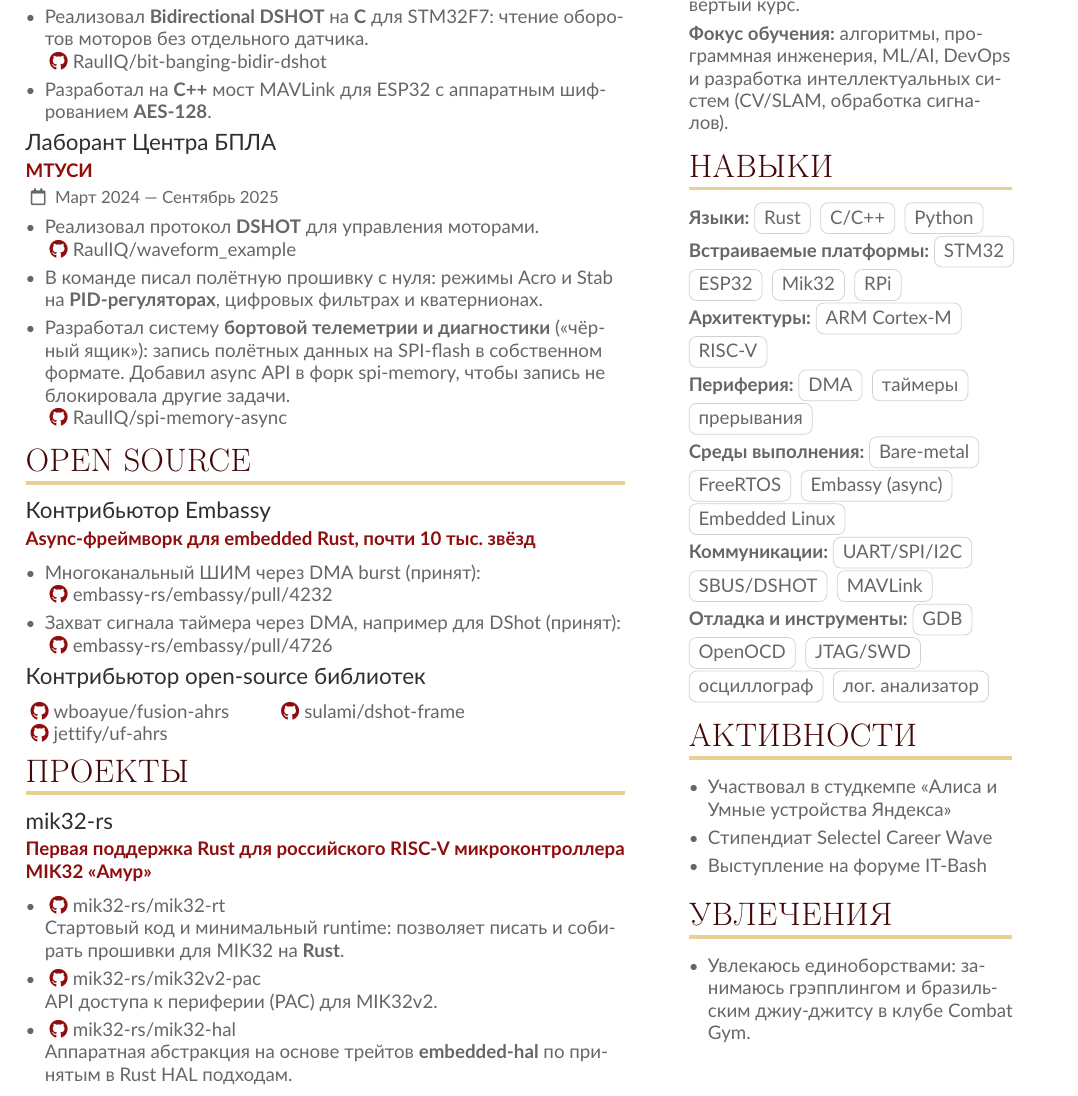
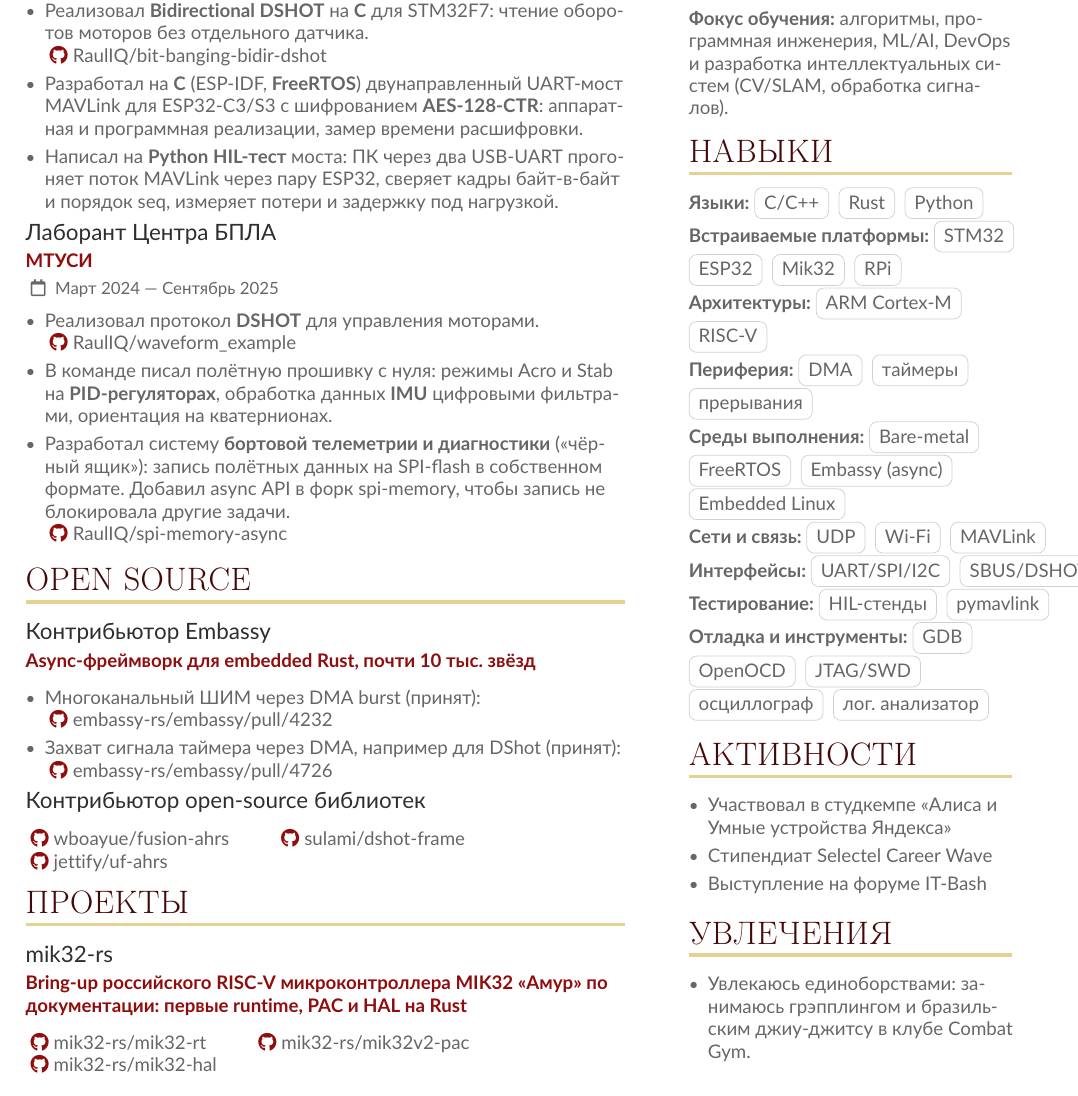
Before and after one commit to RaulIQ/resume, a LaTeX CV (sample.tex): part of the page, cut at the place of the change. Compiled offline with pdfLaTeX.

Commit message:
tailor resume for yandex onboard c++ role

```diff
--- a/sample.tex
+++ b/sample.tex
@@ -148,11 +148,12 @@
 \cvevent{Программист встраиваемых систем}{ЮВС Авиа (концерн «Калашников»)}{Сентябрь 2025 — настоящее время}{}
 
 \begin{itemize}
-  \item Разработал \textbf{ППРЧ} для связи по \textbf{UDP} через Wi-Fi на Embedded Linux (Raspberry Pi, RTL8812EU): переключение каналов Wi-Fi 10 раз в секунду для устойчивости к РЭБ.
+  \item Разработал \textbf{ППРЧ} для связи по \textbf{UDP} через Wi-Fi на \textbf{Embedded Linux} (Raspberry Pi, RTL8812EU): переключение каналов Wi-Fi 10 раз в секунду для устойчивости к РЭБ.
   \item Реализовал \textbf{Bidirectional DSHOT} на \textbf{C} для STM32F7: чтение оборотов моторов без отдельного датчика.
 
   \github{RaulIQ/bit-banging-bidir-dshot}
-  \item Разработал на \textbf{C++} мост MAVLink для ESP32 с аппаратным шифрованием \textbf{AES-128}.
+  \item Разработал на \textbf{C} (ESP-IDF, \textbf{FreeRTOS}) двунаправленный UART-мост MAVLink для ESP32-C3/S3 с шифрованием \textbf{AES-128-CTR}: аппаратная и программная реализации, замер времени расшифровки.
+  \item Написал на \textbf{Python} \textbf{HIL-тест} моста: ПК через два USB-UART прогоняет поток MAVLink через пару ESP32, сверяет кадры байт-в-байт и порядок seq, измеряет потери и задержку под нагрузкой.
 \end{itemize}
 
 \cvevent{Лаборант Центра БПЛА}{МТУСИ}{Март 2024 — Сентябрь 2025}{}
@@ -160,7 +161,7 @@
   \item Реализовал протокол \textbf{DSHOT} для управления моторами.
 
   \github{RaulIQ/waveform_example}
-  \item В команде писал полётную прошивку с нуля: режимы Acro и Stab на \textbf{PID-регуляторах}, цифровых фильтрах и кватернионах.
+  \item В команде писал полётную прошивку с нуля: режимы Acro и Stab на \textbf{PID-регуляторах}, обработка данных \textbf{IMU} цифровыми фильтрами, ориентация на кватернионах.
   \item Разработал систему \textbf{бортовой телеметрии и диагностики} («чёрный ящик»): запись полётных данных на SPI-flash в собственном формате. Добавил async API в форк spi-memory, чтобы запись не блокировала другие задачи.
 
   \github{RaulIQ/spi-memory-async}
@@ -178,21 +179,9 @@
 
 \cvsection{Проекты}
 
-\cvevent{mik32-rs}{Первая поддержка Rust для российского RISC-V микроконтроллера MIK32 «Амур»}{}{}
+\cvevent{mik32-rs}{Bring-up российского RISC-V микроконтроллера MIK32 «Амур» по документации: первые runtime, PAC и HAL на Rust}{}{}
 
-\begin{itemize}
-\item \github{mik32-rs/mik32-rt}
-
-Стартовый код и минимальный runtime: позволяет писать и собирать прошивки для MIK32 на \textbf{Rust}.
-
-\item \github{mik32-rs/mik32v2-pac}
-
-API доступа к периферии (PAC) для MIK32v2.
-
-\item \github{mik32-rs/mik32-hal}
-
-Аппаратная абстракция на основе трейтов \textbf{embedded-hal} по принятым в Rust HAL подходам.
-\end{itemize}
+\github{mik32-rs/mik32-rt} \github{mik32-rs/mik32v2-pac} \newline \github{mik32-rs/mik32-hal}
 
 \medskip
 
@@ -213,12 +202,14 @@
 
 
 \cvsection{Навыки}
-\textbf{Языки:} \cvtag{Rust} \cvtag{C/C++} \cvtag{Python} \\
+\textbf{Языки:} \cvtag{C/C++} \cvtag{Rust} \cvtag{Python} \\
 \textbf{Встраиваемые платформы:} \cvtag{STM32} \cvtag{ESP32} \cvtag{Mik32} \cvtag{RPi}\\
 \textbf{Архитектуры:} \cvtag{ARM Cortex-M} \newline \cvtag{RISC-V} \\
 \textbf{Периферия:} \cvtag{DMA} \cvtag{таймеры} \cvtag{прерывания} \\
 \textbf{Среды выполнения:} \cvtag{Bare-metal} \cvtag{FreeRTOS} \cvtag{Embassy (async)} \newline \cvtag{Embedded Linux} \\
-\textbf{Коммуникации:} \cvtag{UART/SPI/I2C} \cvtag{SBUS/DSHOT} \cvtag{MAVLink} \\
+\textbf{Сети и связь:} \cvtag{UDP} \cvtag{Wi-Fi} \cvtag{MAVLink} \\
+\textbf{Интерфейсы:} \cvtag{UART/SPI/I2C} \cvtag{SBUS/DSHOT} \\
+\textbf{Тестирование:} \cvtag{HIL-стенды} \cvtag{pymavlink} \\
 \textbf{Отладка и инструменты:} \cvtag{GDB} \cvtag{OpenOCD} \cvtag{JTAG/SWD} \newline \cvtag{осциллограф} \cvtag{лог. анализатор} \\
 
 
```
Also changed, not shown: sample.pdf, sample.tex (2 more changed lines).
